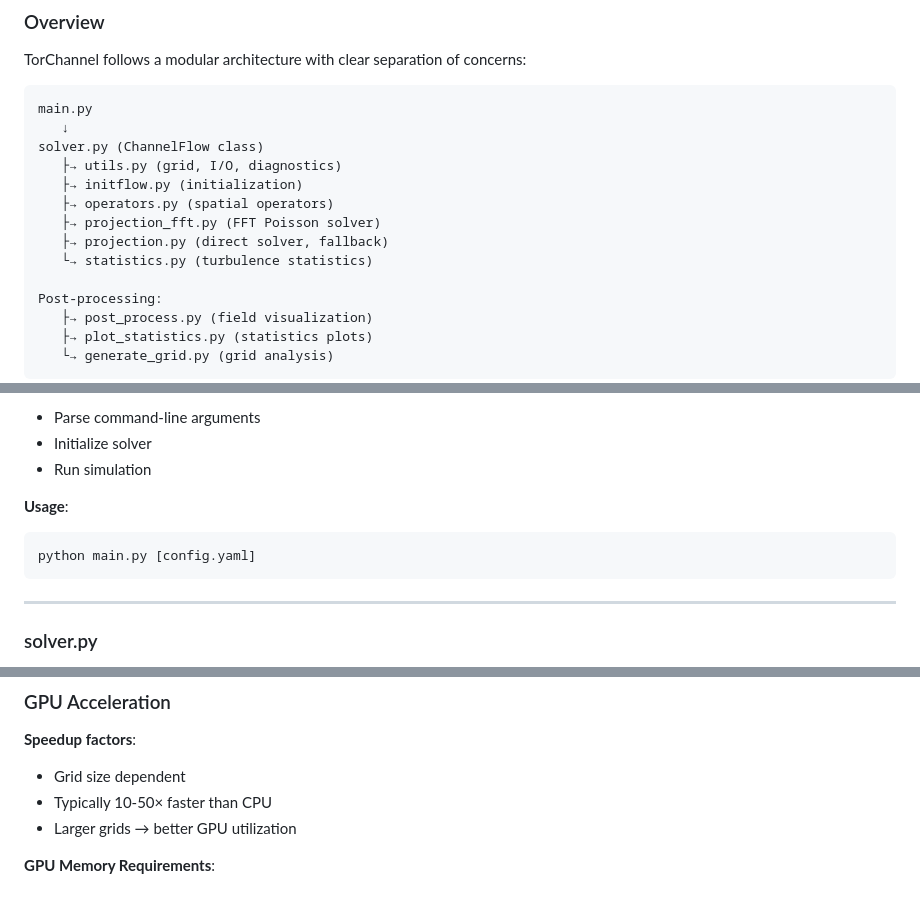
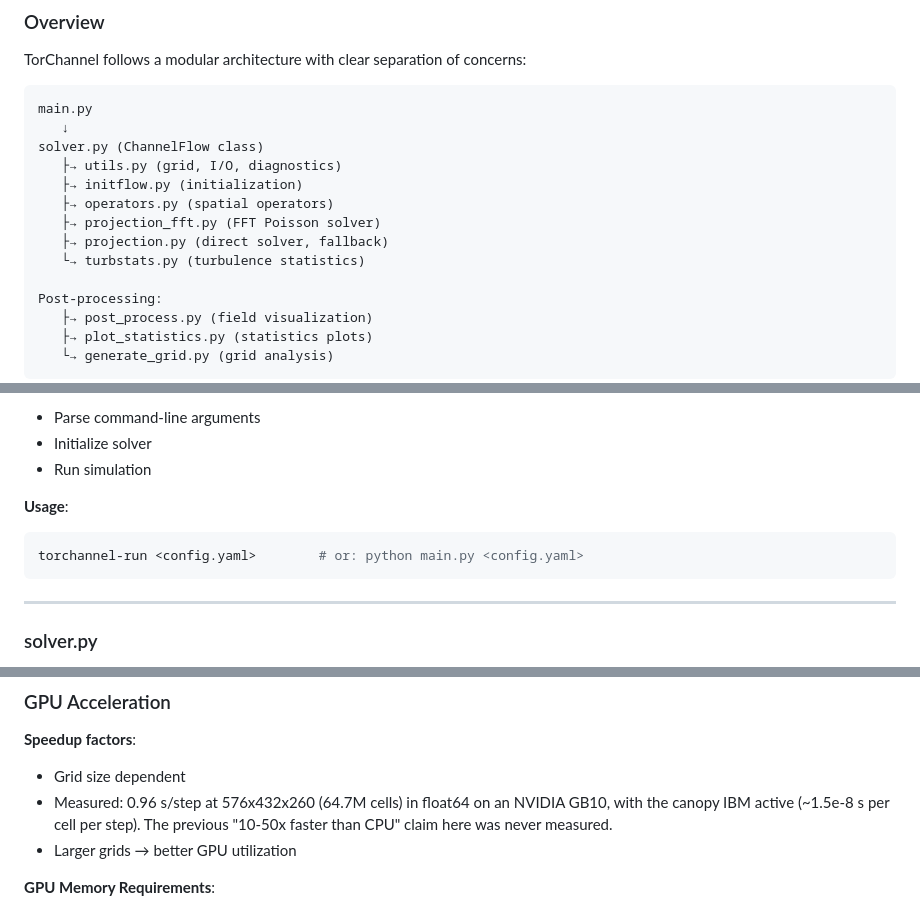
Before and after one commit to gmcavallazzi/torChannel, a Markdown page: docs/IMPLEMENTATION.md, 3 parts joined by grey strips. GitHub-like rendering.

````diff
--- a/docs/IMPLEMENTATION.md
+++ b/docs/IMPLEMENTATION.md
@@ -33,7 +33,7 @@ solver.py (ChannelFlow class)
    ├→ operators.py (spatial operators)
    ├→ projection_fft.py (FFT Poisson solver)
    ├→ projection.py (direct solver, fallback)
-   └→ statistics.py (turbulence statistics)
+   └→ turbstats.py (turbulence statistics)
 
 Post-processing:
    ├→ post_process.py (field visualization)
@@ -64,7 +64,7 @@ Post-processing:
 
 **Usage**:
 ```bash
-python main.py [config.yaml]
+torchannel-run <config.yaml>        # or: python main.py <config.yaml>
 ```
 
 ---
@@ -718,7 +718,9 @@ pip install numpy matplotlib pyyaml
 
 **Speedup factors**:
 - Grid size dependent
-- Typically 10-50× faster than CPU
+- Measured: 0.96 s/step at 576x432x260 (64.7M cells) in float64 on an
+  NVIDIA GB10, with the canopy IBM active (~1.5e-8 s per cell per step).
+  The previous "10-50x faster than CPU" claim here was never measured.
 - Larger grids → better GPU utilization
 
 **GPU Memory Requirements**:
````
Also changed, not shown: other parts of docs/IMPLEMENTATION.md (+3 -3 lines), docs/CONFIG_GUIDE.md (+3 -3 lines).
